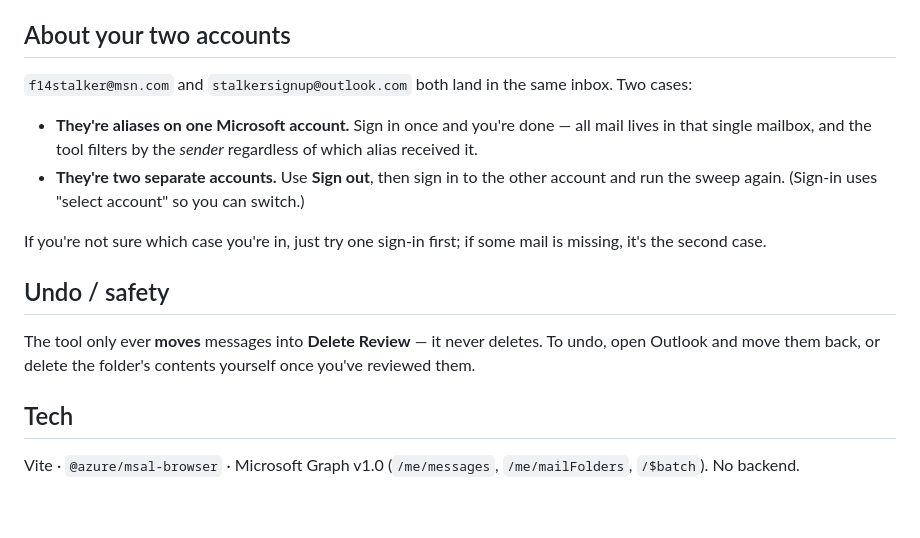
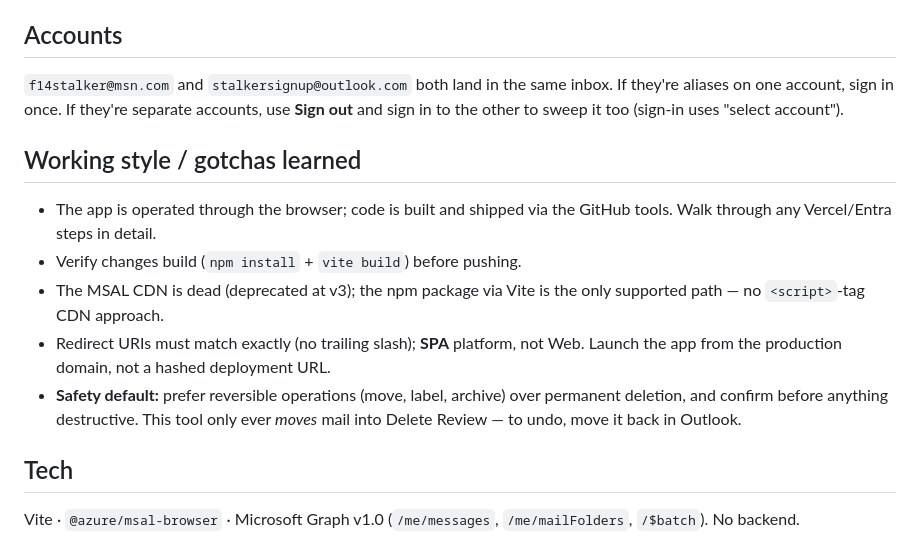
Before and after one commit to ed-cos-system/outlook-sender-cleaner, a Markdown page: README.md, the part around one of its changes. Rendered like a GitHub page; blank space fills up the shorter version.

Commit message:
README: frame as an evolving Outlook-management app; refresh setup, usage, and gotchas

```diff
--- a/README.md
+++ b/README.md
@@ -79,25 +94,24 @@ npm run build                                  # production build into dist/
    everything in batches.
 
-## About your two accounts
+## Accounts
 
 `f14stalker@msn.com` and `stalkersignup@outlook.com` both land in the same
-inbox. Two cases:
+inbox. If they're aliases on one account, sign in once. If they're separate
+accounts, use **Sign out** and sign in to the other to sweep it too
+(sign-in uses "select account").
 
-- **They're aliases on one Microsoft account.** Sign in once and you're done —
-  all mail lives in that single mailbox, and the tool filters by the *sender*
-  regardless of which alias received it.
-- **They're two separate accounts.** Use **Sign out**, then sign in to the
-  other account and run the sweep again. (Sign-in uses "select account" so you
-  can switch.)
+## Working style / gotchas learned
 
-If you're not sure which case you're in, just try one sign-in first; if some
-mail is missing, it's the second case.
-
-## Undo / safety
-
-The tool only ever **moves** messages into **Delete Review** — it never
-deletes. To undo, open Outlook and move them back, or delete the folder's
-contents yourself once you've reviewed them.
+- The app is operated through the browser; code is built and shipped via the
+  GitHub tools. Walk through any Vercel/Entra steps in detail.
+- Verify changes build (`npm install` + `vite build`) before pushing.
+- The MSAL CDN is dead (deprecated at v3); the npm package via Vite is the only
+  supported path — no `<script>`-tag CDN approach.
+- Redirect URIs must match exactly (no trailing slash); **SPA** platform, not
+  Web. Launch the app from the production domain, not a hashed deployment URL.
+- **Safety default:** prefer reversible operations (move, label, archive) over
+  permanent deletion, and confirm before anything destructive. This tool only
+  ever *moves* mail into Delete Review — to undo, move it back in Outlook.
 
 ## Tech
 
```
Also changed, not shown: other parts of README.md (+59 -44 lines).
